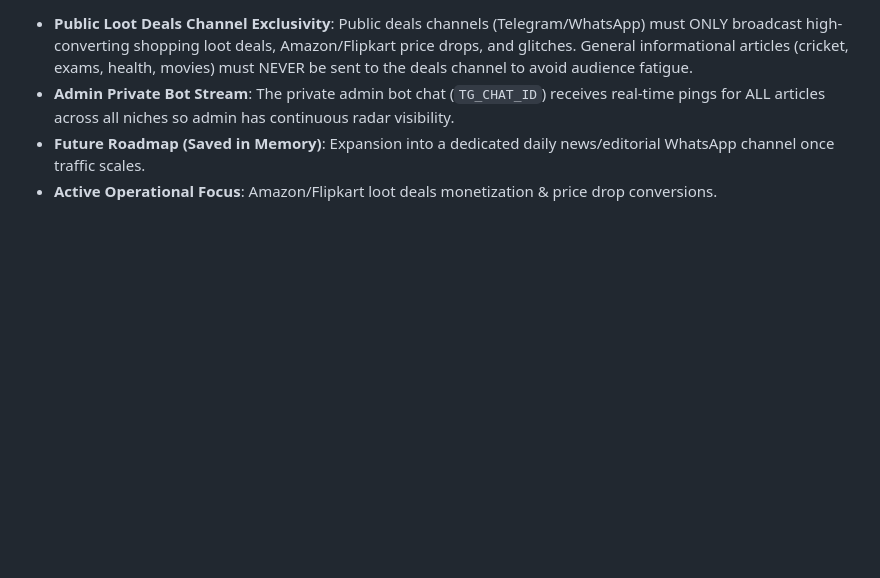
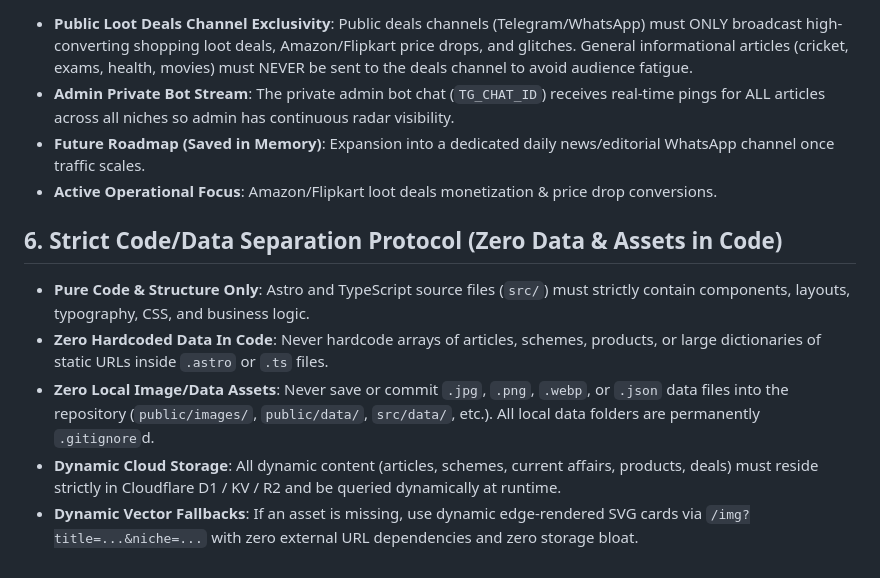
Before and after one commit to Deepanshu-8126/blog, a Markdown page: .agents/rules/project_patterns.md, the part around the change. Rendered like a GitHub page; blank space fills up the shorter version.

Commit message:
docs(rules): enforce permanent strict code/data separation protocol in .agents/rules

```diff
--- a/.agents/rules/project_patterns.md
+++ b/.agents/rules/project_patterns.md
@@ -29,3 +29,10 @@
 - **Admin Private Bot Stream**: The private admin bot chat (`TG_CHAT_ID`) receives real-time pings for ALL articles across all niches so admin has continuous radar visibility.
 - **Future Roadmap (Saved in Memory)**: Expansion into a dedicated daily news/editorial WhatsApp channel once traffic scales.
 - **Active Operational Focus**: Amazon/Flipkart loot deals monetization & price drop conversions.
+
+## 6. Strict Code/Data Separation Protocol (Zero Data & Assets in Code)
+- **Pure Code & Structure Only**: Astro and TypeScript source files (`src/`) must strictly contain components, layouts, typography, CSS, and business logic.
+- **Zero Hardcoded Data In Code**: Never hardcode arrays of articles, schemes, products, or large dictionaries of static URLs inside `.astro` or `.ts` files.
+- **Zero Local Image/Data Assets**: Never save or commit `.jpg`, `.png`, `.webp`, or `.json` data files into the repository (`public/images/`, `public/data/`, `src/data/`, etc.). All local data folders are permanently `.gitignore`d.
+- **Dynamic Cloud Storage**: All dynamic content (articles, schemes, current affairs, products, deals) must reside strictly in Cloudflare D1 / KV / R2 and be queried dynamically at runtime.
+- **Dynamic Vector Fallbacks**: If an asset is missing, use dynamic edge-rendered SVG cards via `/img?title=...&niche=...` with zero external URL dependencies and zero storage bloat.
```
